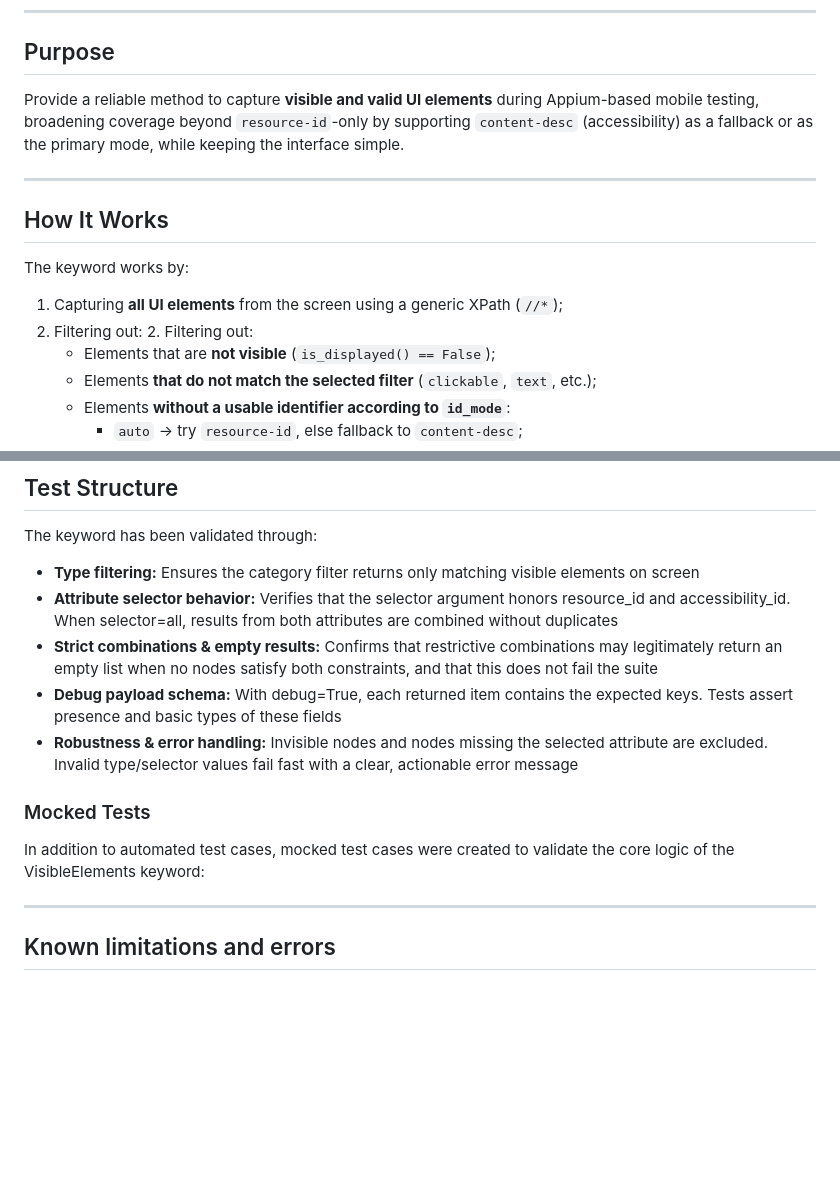
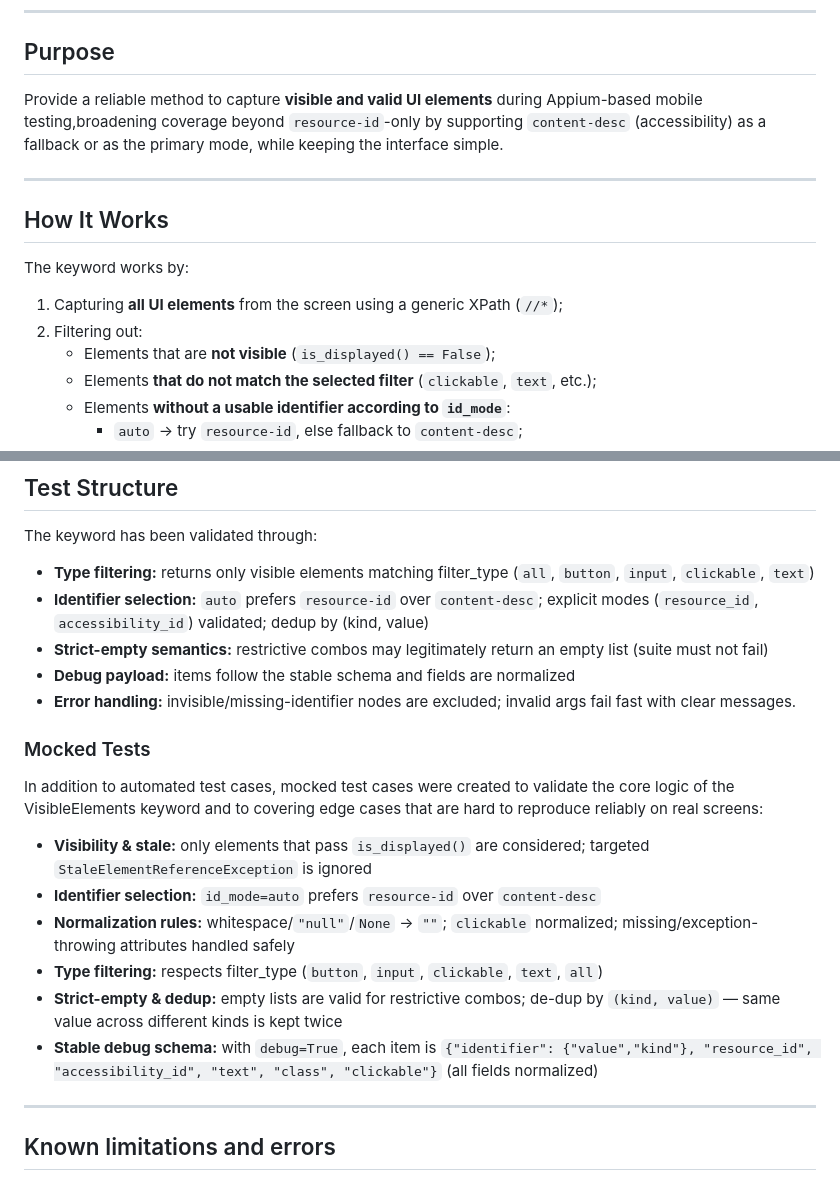
Before and after one commit to lucasdeeiroz/positivo-appium-extensions, a Markdown page: keywords/get_visible_elements_on_screen/README.md, 2 parts joined by grey strips. Drawn GitHub-style; blank space fills up the shorter version.

Commit message:
docs: update README with mocked tests list

```diff
--- a/keywords/get_visible_elements_on_screen/README.md
+++ b/keywords/get_visible_elements_on_screen/README.md
@@ -22,7 +22,7 @@ The result in `auto` mode is a mixed list of identifiers (some `resource-id`, so
 
 ## Purpose
 
-Provide a reliable method to capture **visible and valid UI elements** during Appium-based mobile testing, broadening coverage beyond `resource-id`-only by supporting `content-desc` (accessibility) as a fallback or as the primary mode, while keeping the interface simple.
+Provide a reliable method to capture **visible and valid UI elements** during Appium-based mobile testing,broadening coverage beyond `resource-id`-only by supporting `content-desc` (accessibility) as a fallback or as the primary mode, while keeping the interface simple.
 
 ---
 
@@ -31,7 +31,6 @@ Provide a reliable method to capture **visible and valid UI elements** during Ap
 The keyword works by:
 1. Capturing **all UI elements** from the screen using a generic XPath (`//*`);
 2. Filtering out:
-   2. Filtering out:
    - Elements that are **not visible** (`is_displayed() == False`);
    - Elements **that do not match the selected filter** (`clickable`, `text`, etc.);
    - Elements **without a usable identifier according to `id_mode`**:
@@ -127,17 +126,24 @@ Make sure that:
 
 The keyword has been validated through:
 
-- **Type filtering:** Ensures the category filter returns only matching visible elements on screen
-- **Attribute selector behavior:** Verifies that the selector argument honors resource_id and accessibility_id. When selector=all, results from both attributes are combined without duplicates
-- **Strict combinations & empty results:** Confirms that restrictive combinations may legitimately return an empty list when no nodes satisfy both constraints, and that this does not fail the suite
-- **Debug payload schema:** With debug=True, each returned item contains the expected keys. Tests assert presence and basic types of these fields
-- **Robustness & error handling:** Invisible nodes and nodes missing the selected attribute are excluded. Invalid type/selector values fail fast with a clear, actionable error message
+- **Type filtering:** returns only visible elements matching filter_type (`all`, `button`, `input`, `clickable`, `text`)
+- **Identifier selection:** `auto` prefers `resource-id` over `content-desc`; explicit modes (`resource_id`, `accessibility_id`) validated; dedup by (kind, value)
+- **Strict-empty semantics:** restrictive combos may legitimately return an empty list (suite must not fail)
+- **Debug payload:** items follow the stable schema and fields are normalized
+- **Error handling:** invisible/missing-identifier nodes are excluded; invalid args fail fast with clear messages.
 
 ### Mocked Tests
 
-In addition to automated test cases, mocked test cases were created to validate the core logic of the VisibleElements keyword:
+In addition to automated test cases, mocked test cases were created to validate the core logic of the VisibleElements keyword and to
+covering edge cases that are hard to reproduce reliably on real screens:
 
-
+- **Visibility & stale:** only elements that pass `is_displayed()` are considered; targeted `StaleElementReferenceException` is ignored
+- **Identifier selection:** `id_mode=auto` prefers `resource-id` over `content-desc`
+- **Normalization rules:** whitespace/`"null"`/`None` → `""`; `clickable` normalized; missing/exception-throwing attributes handled safely
+- **Type filtering:** respects filter_type (`button`, `input`, `clickable`, `text`, `all`)
+- **Strict-empty & dedup:** empty lists are valid for restrictive combos; de-dup by `(kind, value)` — same value across different kinds is kept twice
+- **Stable debug schema:** with `debug=True`, each item is
+`{"identifier": {"value","kind"}, "resource_id", "accessibility_id", "text", "class", "clickable"}` (all fields normalized)
 
 ---
 
```
